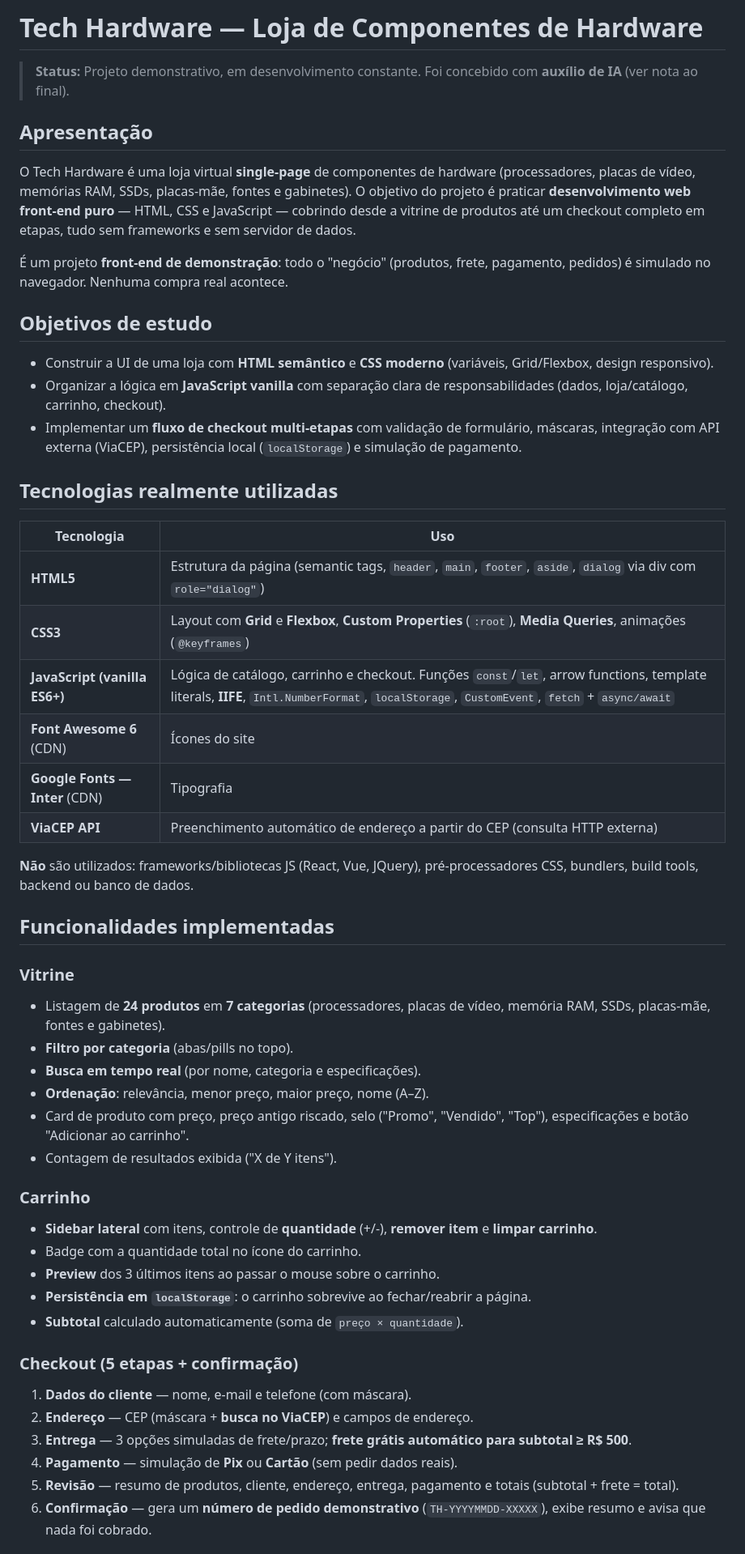
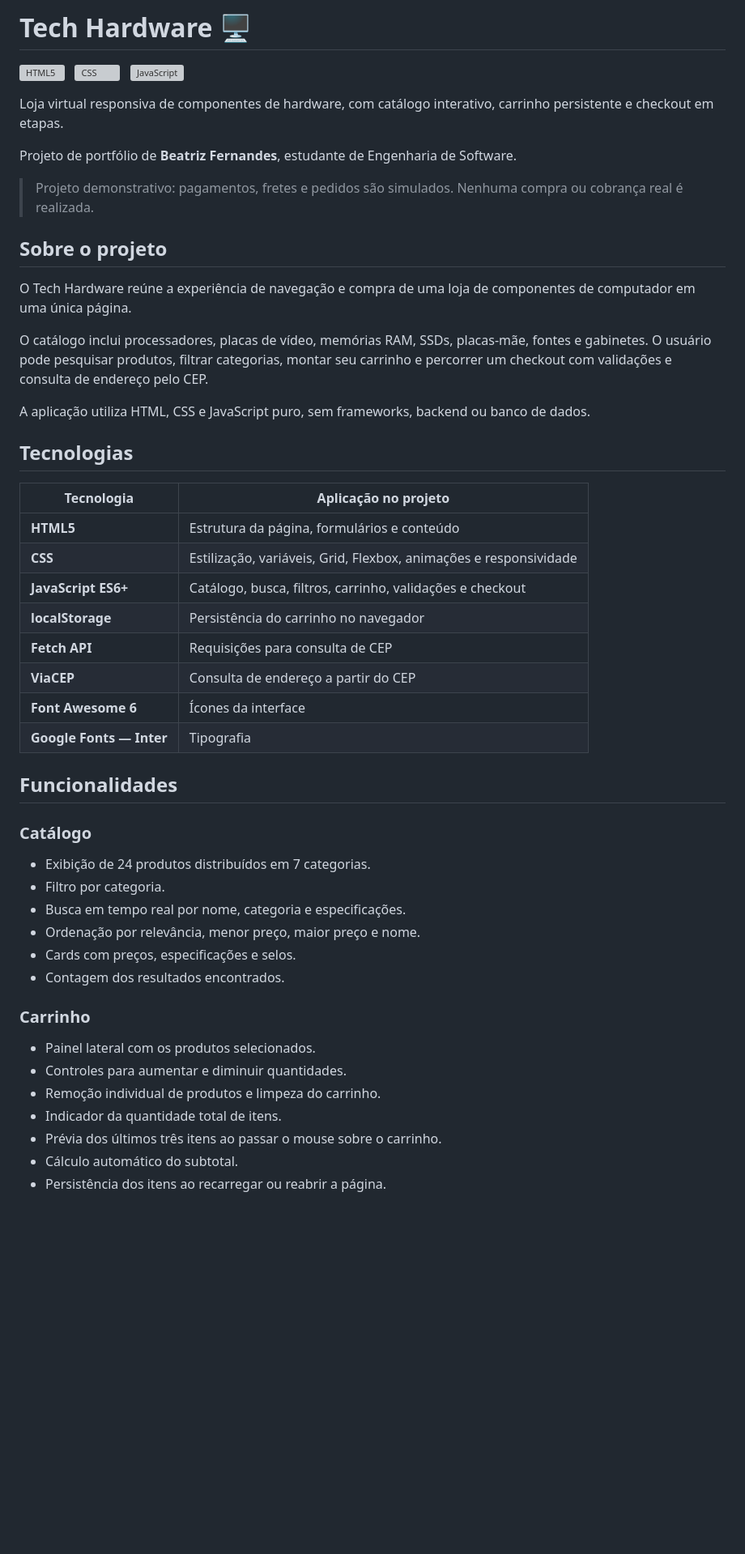
Before and after one commit to anabfernandess/tech-hardware, a Markdown page: README.md, the part around one of its changes. Shown at 81% size. Drawn GitHub-style; blank space fills up the shorter version; grey boxes are pictures that could not be loaded.

Commit message:
README
Updated README to enhance presentation and clarify project details.

```diff
--- a/README.md
+++ b/README.md
@@ -1,54 +1,58 @@
-# Tech Hardware — Loja de Componentes de Hardware
+# Tech Hardware 🖥️
 
-> **Status:** Projeto demonstrativo, em desenvolvimento constante. Foi concebido com **auxílio de IA** (ver nota ao final).
+<p>
+  <img src="https://cdn.simpleicons.org/html5/E34F26" alt="HTML5" width="40" height="40">
+  &nbsp;
+  <img src="https://cdn.simpleicons.org/css/1572B6" alt="CSS" width="40" height="40">
+  &nbsp;
+  <img src="https://cdn.simpleicons.org/javascript/F7DF1E" alt="JavaScript" width="40" height="40">
+</p>
 
-## Apresentação
+Loja virtual responsiva de componentes de hardware, com catálogo interativo, carrinho persistente e checkout em etapas.
 
-O Tech Hardware é uma loja virtual **single-page** de componentes de hardware (processadores, placas de vídeo, memórias RAM, SSDs, placas-mãe, fontes e gabinetes). O objetivo do projeto é praticar **desenvolvimento web front-end puro** — HTML, CSS e JavaScript — cobrindo desde a vitrine de produtos até um checkout completo em etapas, tudo sem frameworks e sem servidor de dados.
+Projeto de portfólio de **Beatriz Fernandes**, estudante de Engenharia de Software.
 
-É um projeto **front-end de demonstração**: todo o "negócio" (produtos, frete, pagamento, pedidos) é simulado no navegador. Nenhuma compra real acontece.
+> Projeto demonstrativo: pagamentos, fretes e pedidos são simulados. Nenhuma compra ou cobrança real é realizada.
 
-## Objetivos de estudo
+## Sobre o projeto
 
-- Construir a UI de uma loja com **HTML semântico** e **CSS moderno** (variáveis, Grid/Flexbox, design responsivo).
-- Organizar a lógica em **JavaScript vanilla** com separação clara de responsabilidades (dados, loja/catálogo, carrinho, checkout).
-- Implementar um **fluxo de checkout multi-etapas** com validação de formulário, máscaras, integração com API externa (ViaCEP), persistência local (`localStorage`) e simulação de pagamento.
+O Tech Hardware reúne a experiência de navegação e compra de uma loja de componentes de computador em uma única página.
 
-## Tecnologias realmente utilizadas
+O catálogo inclui processadores, placas de vídeo, memórias RAM, SSDs, placas-mãe, fontes e gabinetes. O usuário pode pesquisar produtos, filtrar categorias, montar seu carrinho e percorrer um checkout com validações e consulta de endereço pelo CEP.
 
-| Tecnologia | Uso |
+A aplicação utiliza HTML, CSS e JavaScript puro, sem frameworks, backend ou banco de dados.
+
+## Tecnologias
+
+| Tecnologia | Aplicação no projeto |
 |---|---|
-| **HTML5** | Estrutura da página (semantic tags, `header`, `main`, `footer`, `aside`, `dialog` via div com `role="dialog"`) |
-| **CSS3** | Layout com **Grid** e **Flexbox**, **Custom Properties** (`:root`), **Media Queries**, animações (`@keyframes`) |
-| **JavaScript (vanilla ES6+)** | Lógica de catálogo, carrinho e checkout. Funções `const`/`let`, arrow functions, template literals, **IIFE**, `Intl.NumberFormat`, `localStorage`, `CustomEvent`, `fetch` + `async/await` |
-| **Font Awesome 6** (CDN) | Ícones do site |
-| **Google Fonts — Inter** (CDN) | Tipografia |
-| **ViaCEP API** | Preenchimento automático de endereço a partir do CEP (consulta HTTP externa) |
+| **HTML5** | Estrutura da página, formulários e conteúdo |
+| **CSS** | Estilização, variáveis, Grid, Flexbox, animações e responsividade |
+| **JavaScript ES6+** | Catálogo, busca, filtros, carrinho, validações e checkout |
+| **localStorage** | Persistência do carrinho no navegador |
+| **Fetch API** | Requisições para consulta de CEP |
+| **ViaCEP** | Consulta de endereço a partir do CEP |
+| **Font Awesome 6** | Ícones da interface |
+| **Google Fonts — Inter** | Tipografia |
 
-**Não** são utilizados: frameworks/bibliotecas JS (React, Vue, JQuery), pré-processadores CSS, bundlers, build tools, backend ou banco de dados.
+## Funcionalidades
 
-## Funcionalidades implementadas
+### Catálogo
 
-### Vitrine
-- Listagem de **24 produtos** em **7 categorias** (processadores, placas de vídeo, memória RAM, SSDs, placas-mãe, fontes e gabinetes).
-- **Filtro por categoria** (abas/pills no topo).
-- **Busca em tempo real** (por nome, categoria e especificações).
-- **Ordenação**: relevância, menor preço, maior preço, nome (A–Z).
-- Card de produto com preço, preço antigo riscado, selo ("Promo", "Vendido", "Top"), especificações e botão "Adicionar ao carrinho".
-- Contagem de resultados exibida ("X de Y itens").
+- Exibição de 24 produtos distribuídos em 7 categorias.
+- Filtro por categoria.
+- Busca em tempo real por nome, categoria e especificações.
+- Ordenação por relevância, menor preço, maior preço e nome.
+- Cards com preços, especificações e selos.
+- Contagem dos resultados encontrados.
 
 ### Carrinho
-- **Sidebar lateral** com itens, controle de **quantidade** (+/-), **remover item** e **limpar carrinho**.
-- Badge com a quantidade total no ícone do carrinho.
-- **Preview** dos 3 últimos itens ao passar o mouse sobre o carrinho.
-- **Persistência em `localStorage`**: o carrinho sobrevive ao fechar/reabrir a página.
-- **Subtotal** calculado automaticamente (soma de `preço × quantidade`).
 
-### Checkout (5 etapas + confirmação)
-1. **Dados do cliente** — nome, e-mail e telefone (com máscara).
-2. **Endereço** — CEP (máscara + **busca no ViaCEP**) e campos de endereço.
-3. **Entrega** — 3 opções simuladas de frete/prazo; **frete grátis automático para subtotal ≥ R$ 500**.
-4. **Pagamento** — simulação de **Pix** ou **Cartão** (sem pedir dados reais).
-5. **Revisão** — resumo de produtos, cliente, endereço, entrega, pagamento e totais (subtotal + frete = total).
-6. **Confirmação** — gera um **número de pedido demonstrativo** (`TH-YYYYMMDD-XXXXX`), exibe resumo e avisa que nada foi cobrado.
+- Painel lateral com os produtos selecionados.
+- Controles para aumentar e diminuir quantidades.
+- Remoção individual de produtos e limpeza do carrinho.
+- Indicador da quantidade total de itens.
+- Prévia dos últimos três itens ao passar o mouse sobre o carrinho.
+- Cálculo automático do subtotal.
+- Persistência dos itens ao recarregar ou reabrir a página.
 
```
Also changed, not shown: other parts of README.md (+98 -51 lines).
